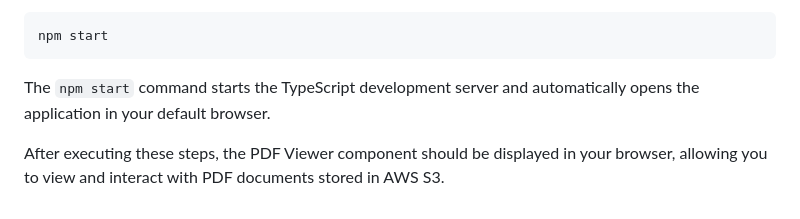
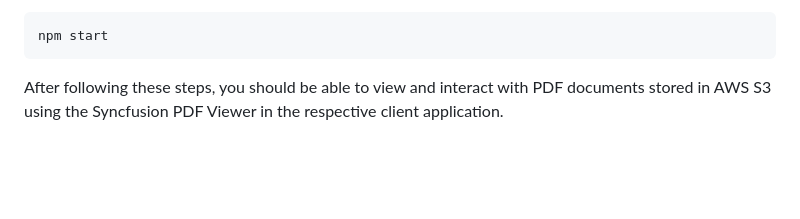
Before and after one commit to SyncfusionExamples/open-save-pdf-documents-in-aws-s3, a Markdown page: README.md, the part around the change printed below. Drawn GitHub-style; blank space fills up the shorter version.

````diff
--- a/README.md
+++ b/README.md
@@ -146,6 +109,4 @@ This command will download and install all the required packages and dependencie
 npm start
 ```
 
-The `npm start` command starts the TypeScript development server and automatically opens the application in your default browser.
-
-After executing these steps, the PDF Viewer component should be displayed in your browser, allowing you to view and interact with PDF documents stored in AWS S3.
+After following these steps, you should be able to view and interact with PDF documents stored in AWS S3 using the Syncfusion PDF Viewer in the respective client application.
````
Also changed, not shown: other parts of README.md (+25 -62 lines).
